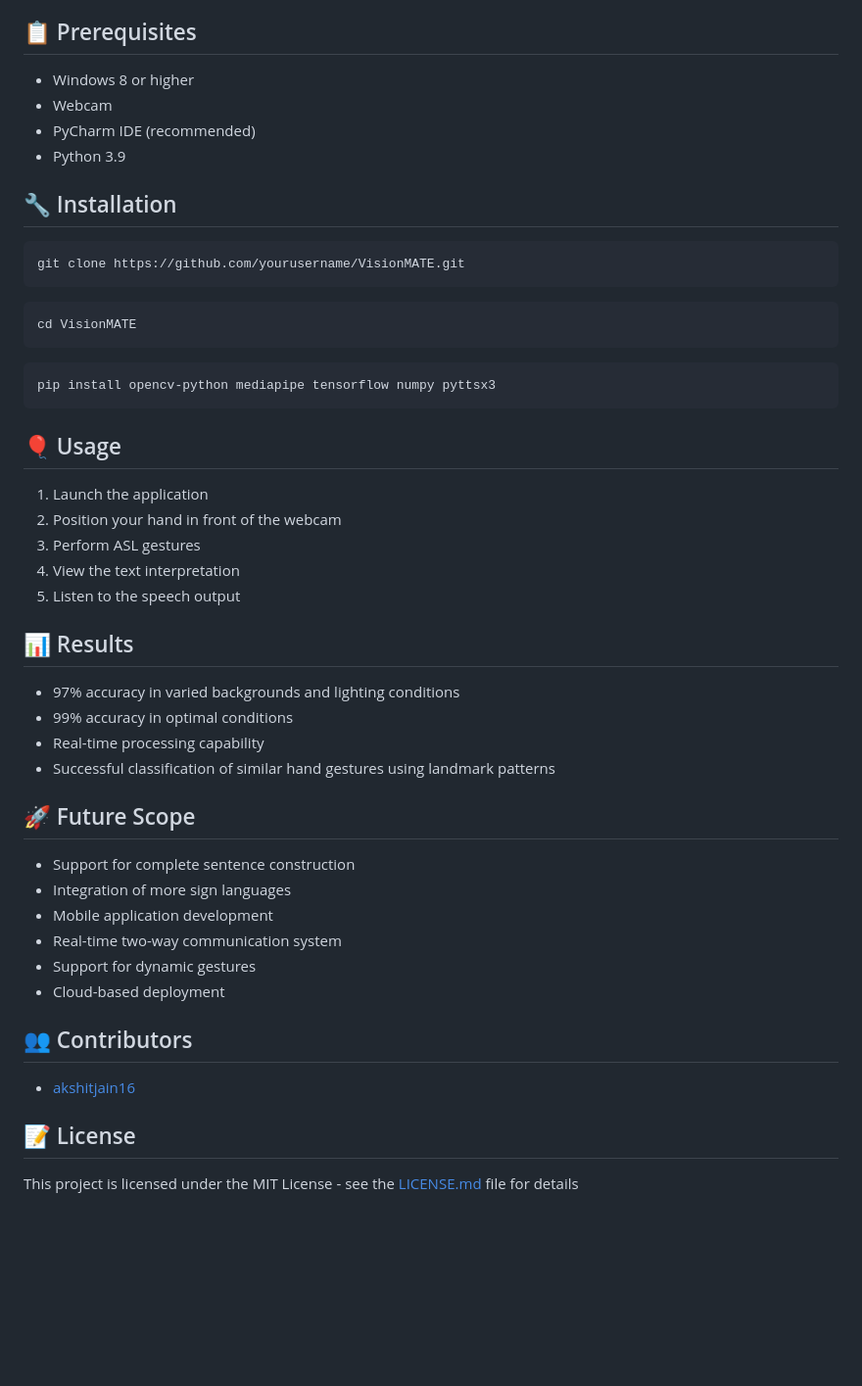
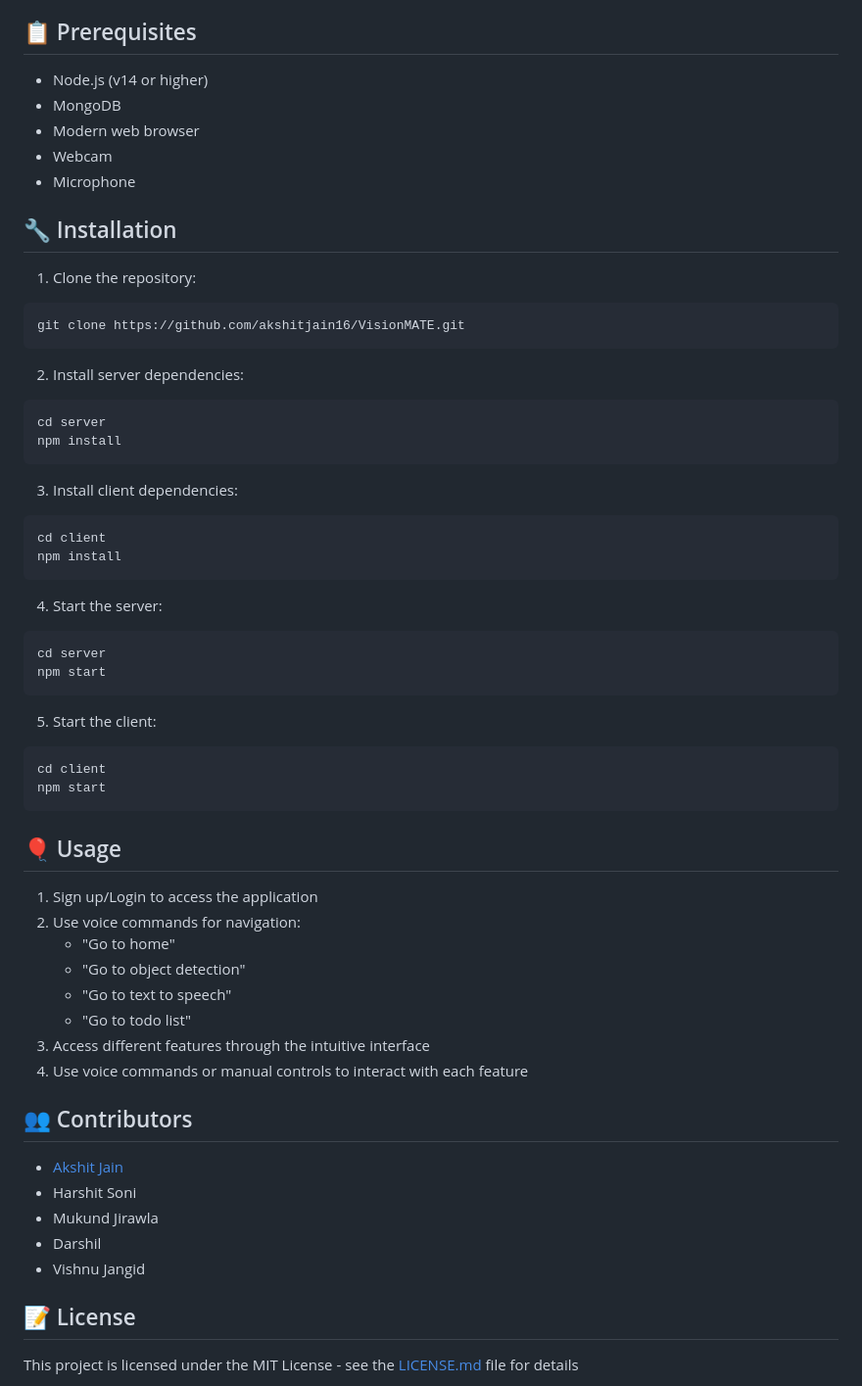
Before and after one commit to DarshilPungalia/VisionMATE, a Markdown page: README.md, the part around one of its changes. Shown at 98% size. Rendered like a GitHub page; blank space fills up the shorter version.

````diff
--- a/README.md
+++ b/README.md
@@ -68,52 +78,61 @@ VisionMATE provides a real-time sign language interpretation system that:
 
 ## 📋 Prerequisites <a name="prerequisites"></a>
 
-- Windows 8 or higher
+- Node.js (v14 or higher)
+- MongoDB
+- Modern web browser
 - Webcam
-- PyCharm IDE (recommended)
-- Python 3.9
+- Microphone
 
 ## 🔧 Installation <a name="installation"></a>
 
+1. Clone the repository:
 ```bash
-git clone https://github.com/yourusername/VisionMATE.git
+git clone https://github.com/akshitjain16/VisionMATE.git
 ```
 
+2. Install server dependencies:
 ```bash
-cd VisionMATE
+cd server
+npm install
 ```
 
+3. Install client dependencies:
 ```bash
-pip install opencv-python mediapipe tensorflow numpy pyttsx3
+cd client
+npm install
+```
+
+4. Start the server:
+```bash
+cd server
+npm start
+```
+
+5. Start the client:
+```bash
+cd client
+npm start
 ```
 
 ## 🎈 Usage <a name="usage"></a>
 
-1. Launch the application
-2. Position your hand in front of the webcam
-3. Perform ASL gestures
-4. View the text interpretation
-5. Listen to the speech output
+1. Sign up/Login to access the application
+2. Use voice commands for navigation:
+   - "Go to home"
+   - "Go to object detection"
+   - "Go to text to speech"
+   - "Go to todo list"
+3. Access different features through the intuitive interface
+4. Use voice commands or manual controls to interact with each feature
 
-## 📊 Results <a name="results"></a>
+## 👥 Contributors <a name="contributors"></a>
 
-- 97% accuracy in varied backgrounds and lighting conditions
-- 99% accuracy in optimal conditions
-- Real-time processing capability
-- Successful classification of similar hand gestures using landmark patterns
-
-## 🚀 Future Scope <a name="future_scope"></a>
-
-- Support for complete sentence construction
-- Integration of more sign languages
-- Mobile application development
-- Real-time two-way communication system
-- Support for dynamic gestures
-- Cloud-based deployment
-
-## 👥 Contributors
-
-- [akshitjain16](https://github.com/akshitjain16)
+- [Akshit Jain](https://github.com/akshitjain16)
+- Harshit Soni
+- Mukund Jirawla
+- Darshil
+- Vishnu Jangid
 
 ## 📝 License
 
````
Also changed, not shown: other parts of README.md (+39 -29 lines).
